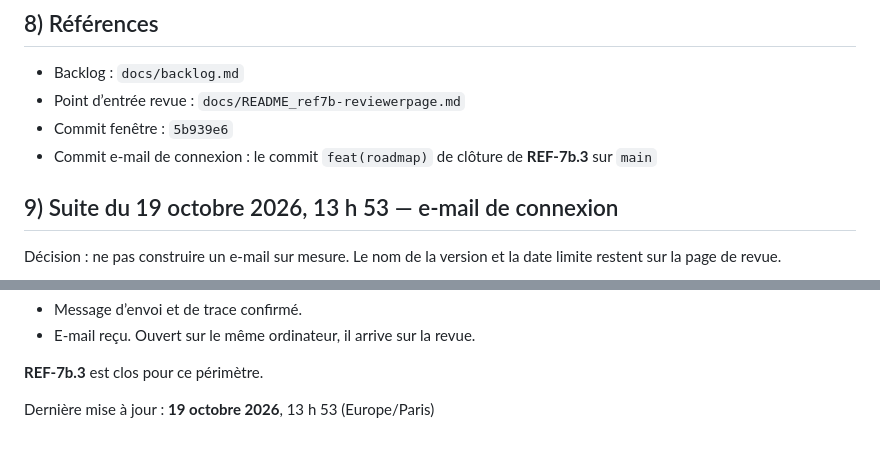
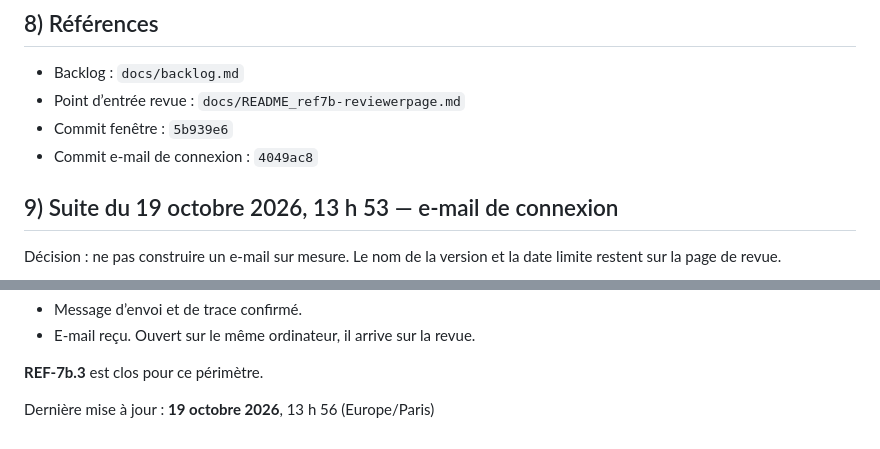
Before and after one commit to yoganfr/forge-du-changement, a Markdown page: docs/history/2026-10-19-ouvrir-la-revue.md, 2 parts joined by grey strips. Drawn GitHub-style.

Commit message:
docs(roadmap): noter le commit de cloture de la revue
Le backlog et l'historique citent desormais 4049ac8 pour l'e-mail de connexion.

Made-with: Cursor AI

```diff
--- a/docs/history/2026-10-19-ouvrir-la-revue.md
+++ b/docs/history/2026-10-19-ouvrir-la-revue.md
@@ -80,7 +80,8 @@ Après :
 - Backlog : `docs/backlog.md`
 - Point d’entrée revue : `docs/README_ref7b-reviewerpage.md`
 - Commit fenêtre : `5b939e6`
-- Commit e-mail de connexion : le commit `feat(roadmap)` de clôture de **REF-7b.3** sur `main`
+- Commit e-mail de connexion : `4049ac8`
+
 ## 9) Suite du 19 octobre 2026, 13 h 53 — e-mail de connexion
 
 Décision : ne pas construire un e-mail sur mesure. Le nom de la version et la date limite restent sur la page de revue.
@@ -98,4 +99,4 @@ Recette :
 
 **REF-7b.3** est clos pour ce périmètre.
 
-Dernière mise à jour : **19 octobre 2026**, 13 h 53 (Europe/Paris)
+Dernière mise à jour : **19 octobre 2026**, 13 h 56 (Europe/Paris)
```
Also changed, not shown: docs/backlog.md (+2 -2 lines).
